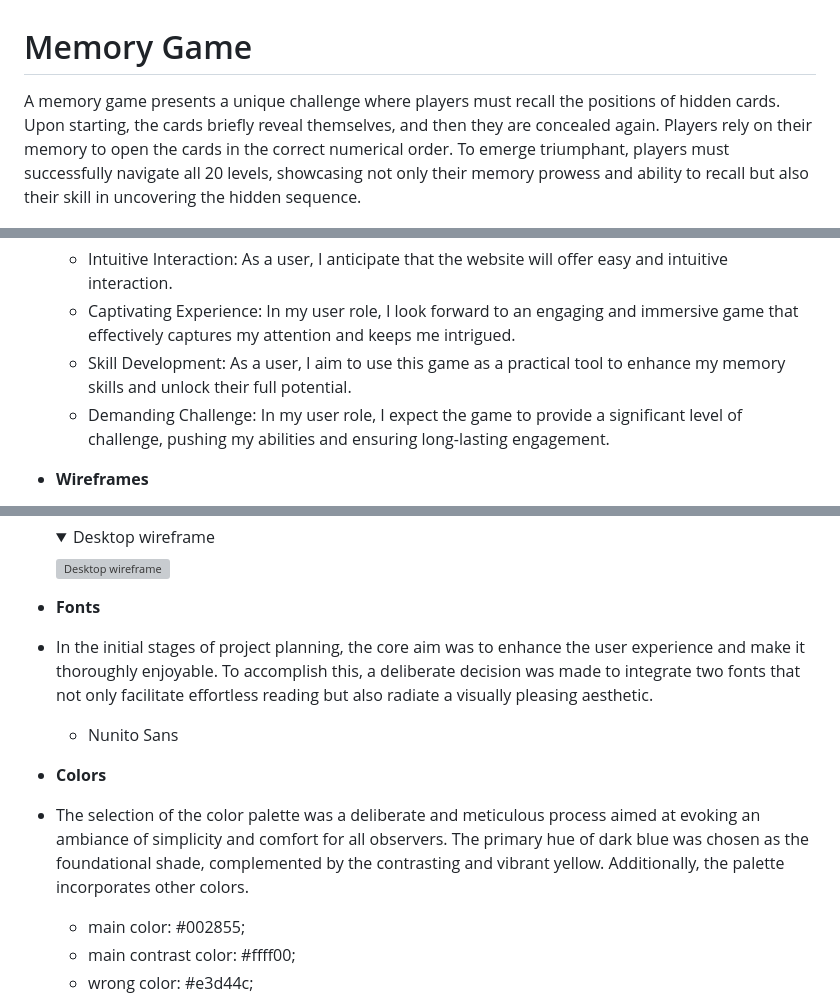
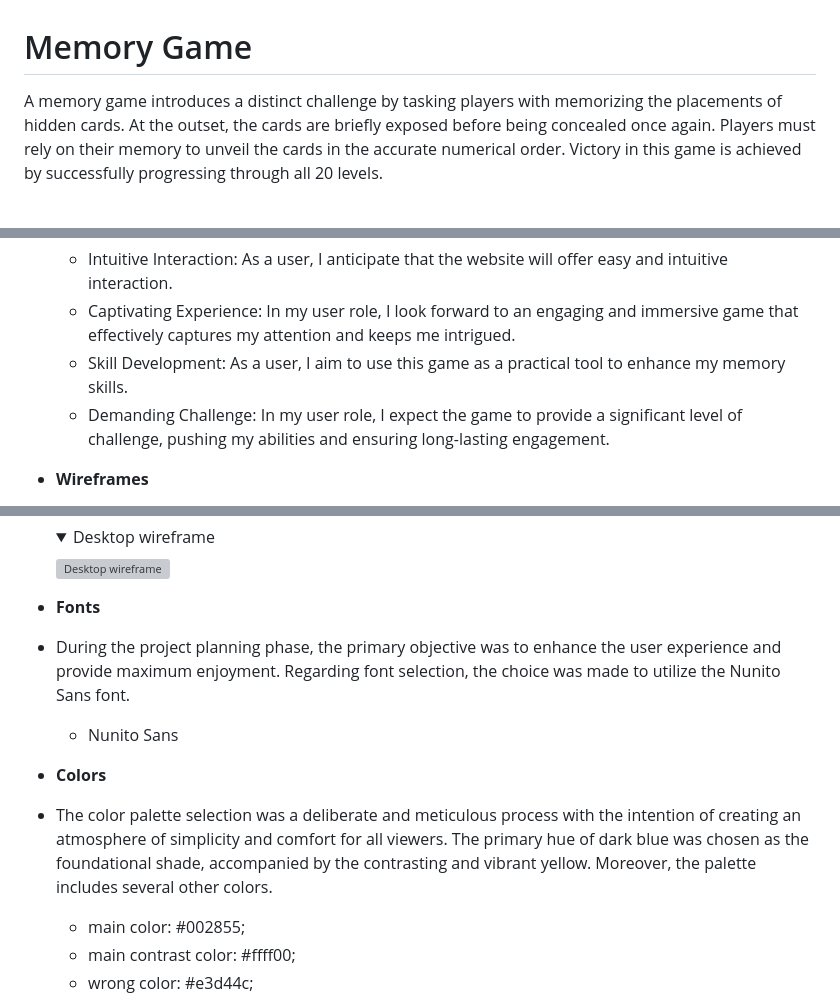
Before and after one commit to OleksiyLa/Project_2, a Markdown page: README.md, 3 parts joined by grey strips. Drawn GitHub-style; folded sections open; grey boxes are pictures that could not be loaded.

Commit message:
imroves Planing & Development (README)

```diff
--- a/README.md
+++ b/README.md
@@ -1,5 +1,5 @@
 # Memory Game
-A memory game presents a unique challenge where players must recall the positions of hidden cards. Upon starting, the cards briefly reveal themselves, and then they are concealed again. Players rely on their memory to open the cards in the correct numerical order. To emerge triumphant, players must successfully navigate all 20 levels, showcasing not only their memory prowess and ability to recall but also their skill in uncovering the hidden sequence.
+A memory game introduces a distinct challenge by tasking players with memorizing the placements of hidden cards. At the outset, the cards are briefly exposed before being concealed once again. Players must rely on their memory to unveil the cards in the accurate numerical order. Victory in this game is achieved by successfully progressing through all 20 levels.
 
 ![Responsive website on different devices](./README/images/responsive.png)
 
@@ -17,7 +17,7 @@ A memory game presents a unique challenge where players must recall the position
 - __User story__
   - Intuitive Interaction: As a user, I anticipate that the website will offer easy and intuitive interaction.
   - Captivating Experience: In my user role, I look forward to an engaging and immersive game that effectively captures my attention and keeps me intrigued.
-  - Skill Development: As a user, I aim to use this game as a practical tool to enhance my memory skills and unlock their full potential.
+  - Skill Development: As a user, I aim to use this game as a practical tool to enhance my memory skills.
   - Demanding Challenge: In my user role, I expect the game to provide a significant level of challenge, pushing my abilities and ensuring long-lasting engagement.
 
 - __Wireframes__
@@ -43,12 +43,12 @@ A memory game presents a unique challenge where players must recall the position
 
 
 - __Fonts__
-- In the initial stages of project planning, the core aim was to enhance the user experience and make it thoroughly enjoyable. To accomplish this, a deliberate decision was made to integrate two fonts that not only facilitate effortless reading but also radiate a visually pleasing aesthetic.
+- During the project planning phase, the primary objective was to enhance the user experience and provide maximum enjoyment. Regarding font selection, the choice was made to utilize the Nunito Sans font.
 
   - Nunito Sans
 
 - __Colors__
-- The selection of the color palette was a deliberate and meticulous process aimed at evoking an ambiance of simplicity and comfort for all observers. The primary hue of dark blue was chosen as the foundational shade, complemented by the contrasting and vibrant yellow. Additionally, the palette incorporates other colors.
+- The color palette selection was a deliberate and meticulous process with the intention of creating an atmosphere of simplicity and comfort for all viewers. The primary hue of dark blue was chosen as the foundational shade, accompanied by the contrasting and vibrant yellow. Moreover, the palette includes several other colors.
 
   - main color: #002855;
   - main contrast color: #ffff00;
```
